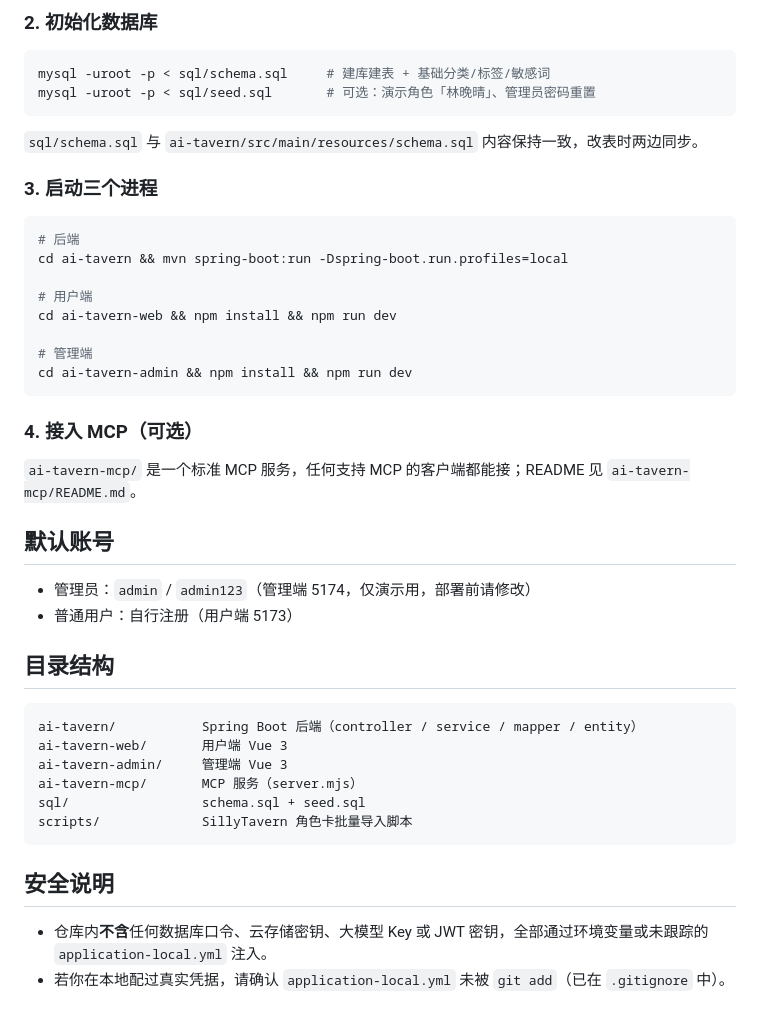
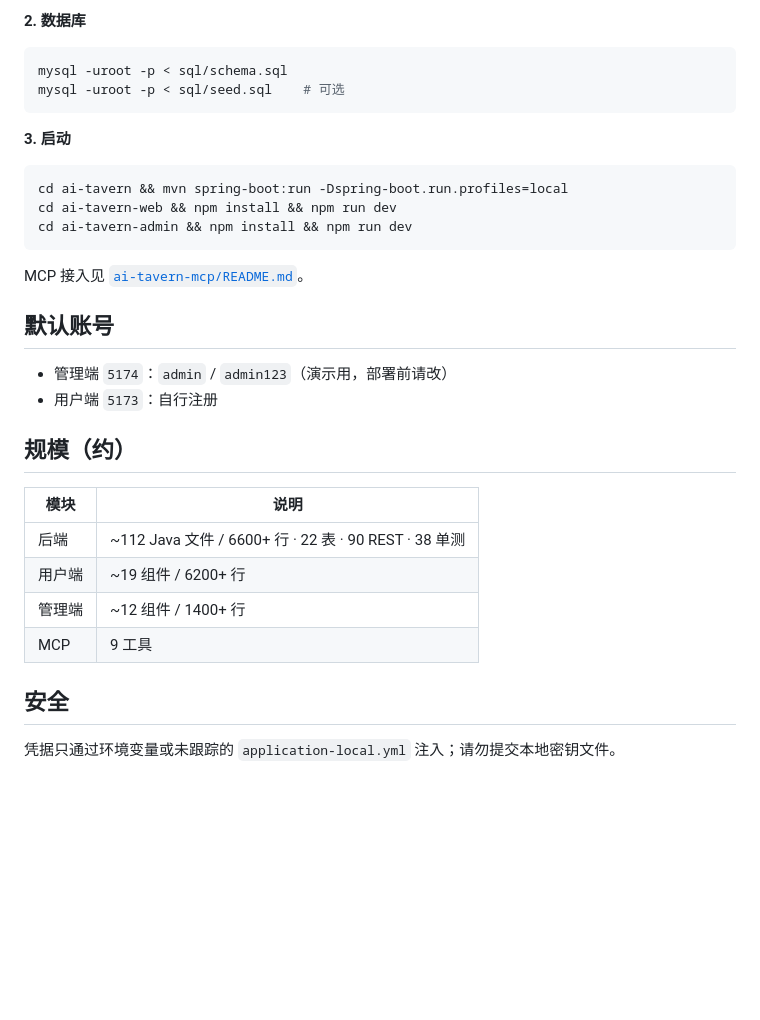
Before and after one commit to Asfia-a/AiBar, a Markdown page: README.md, the part around one of its changes. Rendered like a GitHub page; blank space fills up the shorter version.

````diff
--- a/README.md
+++ b/README.md
@@ -57,48 +54,36 @@ JWT_SECRET=
 ```
 
-### 2. 初始化数据库
+**2. 数据库**
 
 ```bash
-mysql -uroot -p < sql/schema.sql     # 建库建表 + 基础分类/标签/敏感词
-mysql -uroot -p < sql/seed.sql       # 可选：演示角色「林晚晴」、管理员密码重置
+mysql -uroot -p < sql/schema.sql
+mysql -uroot -p < sql/seed.sql    # 可选
 ```
 
-`sql/schema.sql` 与 `ai-tavern/src/main/resources/schema.sql` 内容保持一致，改表时两边同步。
-
-### 3. 启动三个进程
+**3. 启动**
 
 ```bash
-# 后端
 cd ai-tavern && mvn spring-boot:run -Dspring-boot.run.profiles=local
-
-# 用户端
 cd ai-tavern-web && npm install && npm run dev
-
-# 管理端
 cd ai-tavern-admin && npm install && npm run dev
 ```
 
-### 4. 接入 MCP（可选）
-
-`ai-tavern-mcp/` 是一个标准 MCP 服务，任何支持 MCP 的客户端都能接；README 见 `ai-tavern-mcp/README.md`。
+MCP 接入见 [`ai-tavern-mcp/README.md`](ai-tavern-mcp/README.md)。
 
 ## 默认账号
 
-- 管理员：`admin` / `admin123`（管理端 5174，仅演示用，部署前请修改）
-- 普通用户：自行注册（用户端 5173）
+- 管理端 `5174`：`admin` / `admin123`（演示用，部署前请改）
+- 用户端 `5173`：自行注册
 
-## 目录结构
+## 规模（约）
 
-```
-ai-tavern/           Spring Boot 后端（controller / service / mapper / entity）
-ai-tavern-web/       用户端 Vue 3
-ai-tavern-admin/     管理端 Vue 3
-ai-tavern-mcp/       MCP 服务（server.mjs）
-sql/                 schema.sql + seed.sql
-scripts/             SillyTavern 角色卡批量导入脚本
-```
+| 模块 | 说明 |
+|---|---|
+| 后端 | ~112 Java 文件 / 6600+ 行 · 22 表 · 90 REST · 38 单测 |
+| 用户端 | ~19 组件 / 6200+ 行 |
+| 管理端 | ~12 组件 / 1400+ 行 |
+| MCP | 9 工具 |
 
-## 安全说明
+## 安全
 
-- 仓库内**不含**任何数据库口令、云存储密钥、大模型 Key 或 JWT 密钥，全部通过环境变量或未跟踪的 `application-local.yml` 注入。
-- 若你在本地配过真实凭据，请确认 `application-local.yml` 未被 `git add`（已在 `.gitignore` 中）。
+凭据只通过环境变量或未跟踪的 `application-local.yml` 注入；请勿提交本地密钥文件。
````
Also changed, not shown: other parts of README.md (+34 -37 lines), docs/screenshots/01-home.jpg (added), docs/screenshots/02-admin-dashboard.jpg (added), docs/screenshots/04-admin-model.jpg (added).
